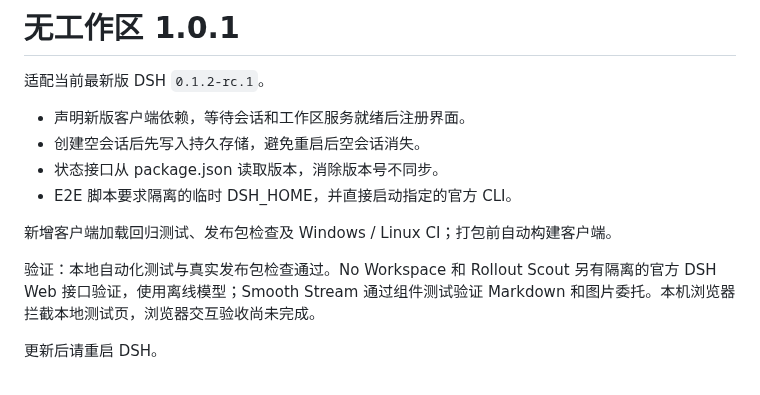
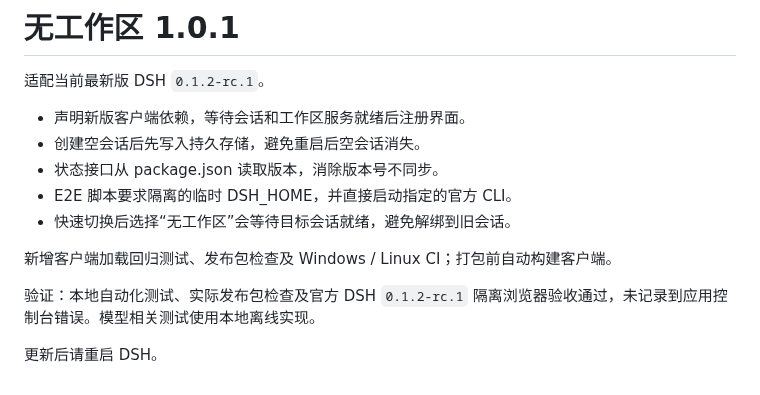
Before and after one commit to SpookySandwich/dsh-plugin-no-workspace, a Markdown page: .github/release-notes/v1.0.1.md, the part around the change. Rendered like a GitHub page.

```diff
--- a/.github/release-notes/v1.0.1.md
+++ b/.github/release-notes/v1.0.1.md
@@ -6,9 +6,10 @@
 - 创建空会话后先写入持久存储，避免重启后空会话消失。
 - 状态接口从 package.json 读取版本，消除版本号不同步。
 - E2E 脚本要求隔离的临时 DSH_HOME，并直接启动指定的官方 CLI。
+- 快速切换后选择“无工作区”会等待目标会话就绪，避免解绑到旧会话。
 
 新增客户端加载回归测试、发布包检查及 Windows / Linux CI；打包前自动构建客户端。
 
-验证：本地自动化测试与真实发布包检查通过。No Workspace 和 Rollout Scout 另有隔离的官方 DSH Web 接口验证，使用离线模型；Smooth Stream 通过组件测试验证 Markdown 和图片委托。本机浏览器拦截本地测试页，浏览器交互验收尚未完成。
+验证：本地自动化测试、实际发布包检查及官方 DSH `0.1.2-rc.1` 隔离浏览器验收通过，未记录到应用控制台错误。模型相关测试使用本地离线实现。
 
 更新后请重启 DSH。
```
Also changed, not shown: .github/reviews/dsh-0.1.2.md (+9 -1 lines), .github/reviews/assets/no-workspace.png (added), 7 other files.
